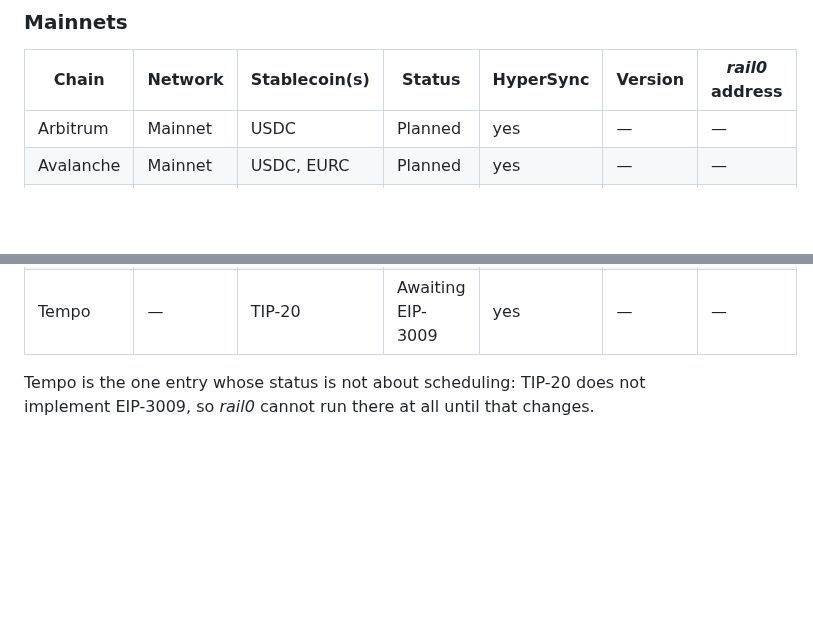
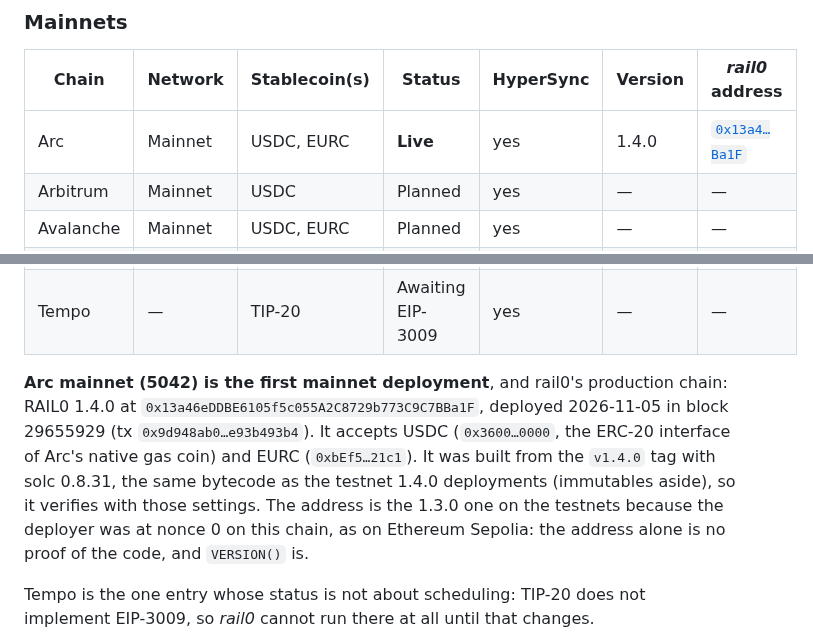
Before and after one commit to commercelayer/rail0, a Markdown page: README.md, 2 parts joined by grey strips. Drawn GitHub-style; blank space fills up the shorter version.

Commit message:
docs(readme): Arc mainnet is live with RAIL0 1.4.0
The first mainnet deployment and rail0's production chain: 0x13a46eDDBE6105f5c055A2C8729b773C9C7BBa1F
on Arc (5042), deployed 2026-11-05 in block 29655929, accepting USDC and EURC. Built from
the v1.4.0 tag with solc 0.8.31, same bytecode as the testnet 1.4.0 deployments.

Co-Authored-By: Claude Opus 5.5 <noreply@anthropic.com>

```diff
--- a/README.md
+++ b/README.md
@@ -77,6 +77,7 @@ Beyond those, _rail0_ is **best on stablecoin-native chains with sub-second fina
 
 | Chain       | Network  | Stablecoin(s) | Status            | HyperSync | Version | _rail0_ address |
 |-------------|----------|---------------|-------------------|-----------|---------|-----------------|
+| Arc         | Mainnet  | USDC, EURC    | **Live**          | yes       | 1.4.0   | [`0x13a4…Ba1F`](https://explorer.arc.io/address/0x13a46eDDBE6105f5c055A2C8729b773C9C7BBa1F) |
 | Arbitrum    | Mainnet  | USDC          | Planned           | yes       | —       | — |
 | Avalanche   | Mainnet  | USDC, EURC    | Planned           | yes       | —       | — |
 | Base        | Mainnet  | USDC, EURC    | Planned           | yes       | —       | — |
@@ -90,6 +91,15 @@ Beyond those, _rail0_ is **best on stablecoin-native chains with sub-second fina
 | Unichain    | Mainnet  | USDC          | Planned           | yes       | —       | — |
 | World Chain | Mainnet  | USDC, EURC    | Planned           | yes       | —       | — |
 | Tempo       | —        | TIP-20        | Awaiting EIP-3009 | yes       | —       | — |
+
+**Arc mainnet (5042) is the first mainnet deployment**, and rail0's production chain:
+RAIL0 1.4.0 at `0x13a46eDDBE6105f5c055A2C8729b773C9C7BBa1F`, deployed 2026-11-05 in block
+29655929 (tx `0x9d948ab0…e93b493b4`). It accepts USDC (`0x3600…0000`, the ERC-20 interface of
+Arc's native gas coin) and EURC (`0xbEf5…21c1`). It was built from the `v1.4.0` tag with solc
+0.8.31, the same bytecode as the testnet 1.4.0 deployments (immutables aside), so it verifies
+with those settings. The address is the 1.3.0 one on the testnets because the deployer was at
+nonce 0 on this chain, as on Ethereum Sepolia: the address alone is no proof of the code, and
+`VERSION()` is.
 
 Tempo is the one entry whose status is not about scheduling: TIP-20 does not
 implement EIP-3009, so _rail0_ cannot run there at all until that changes.
```
